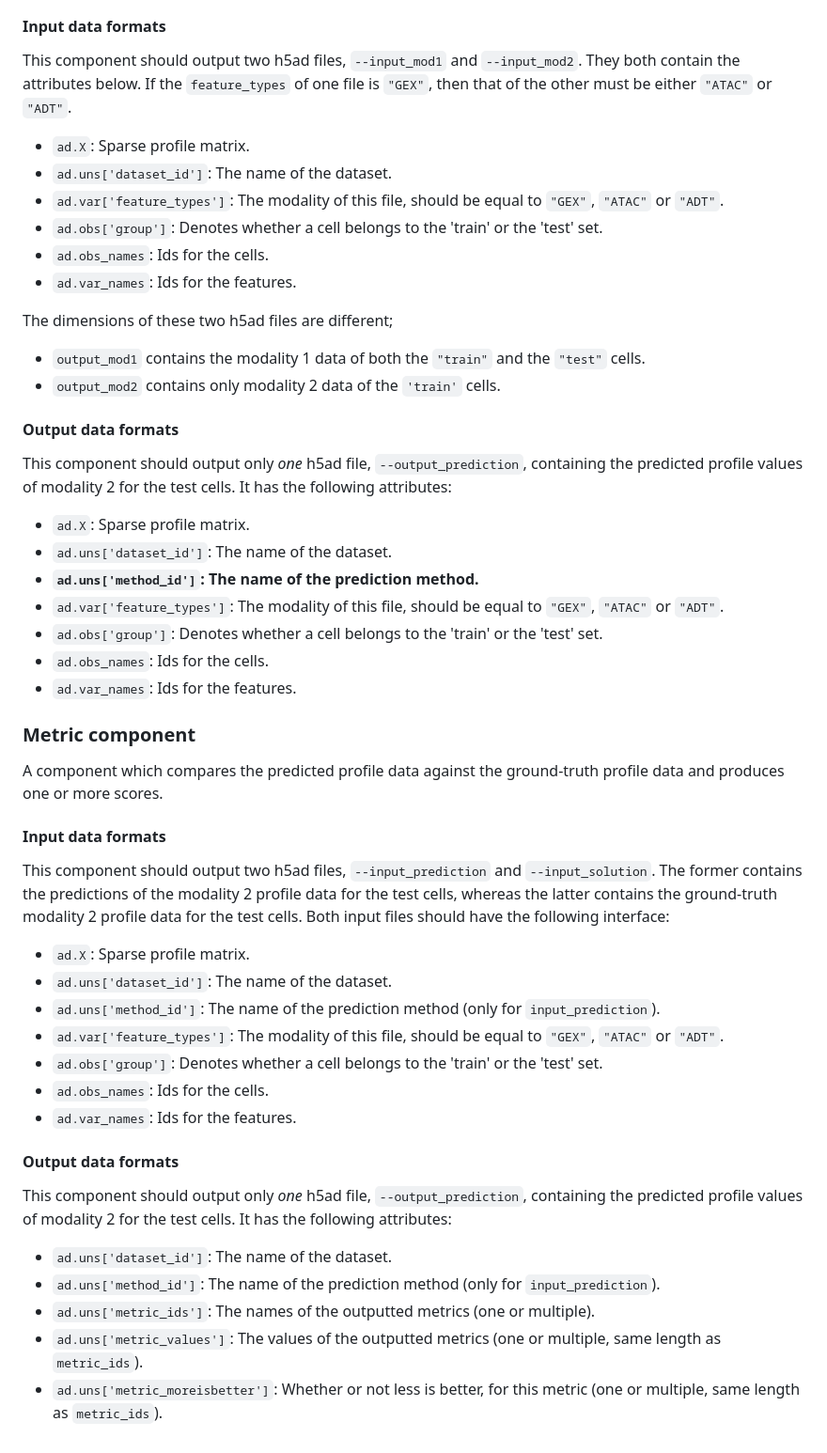
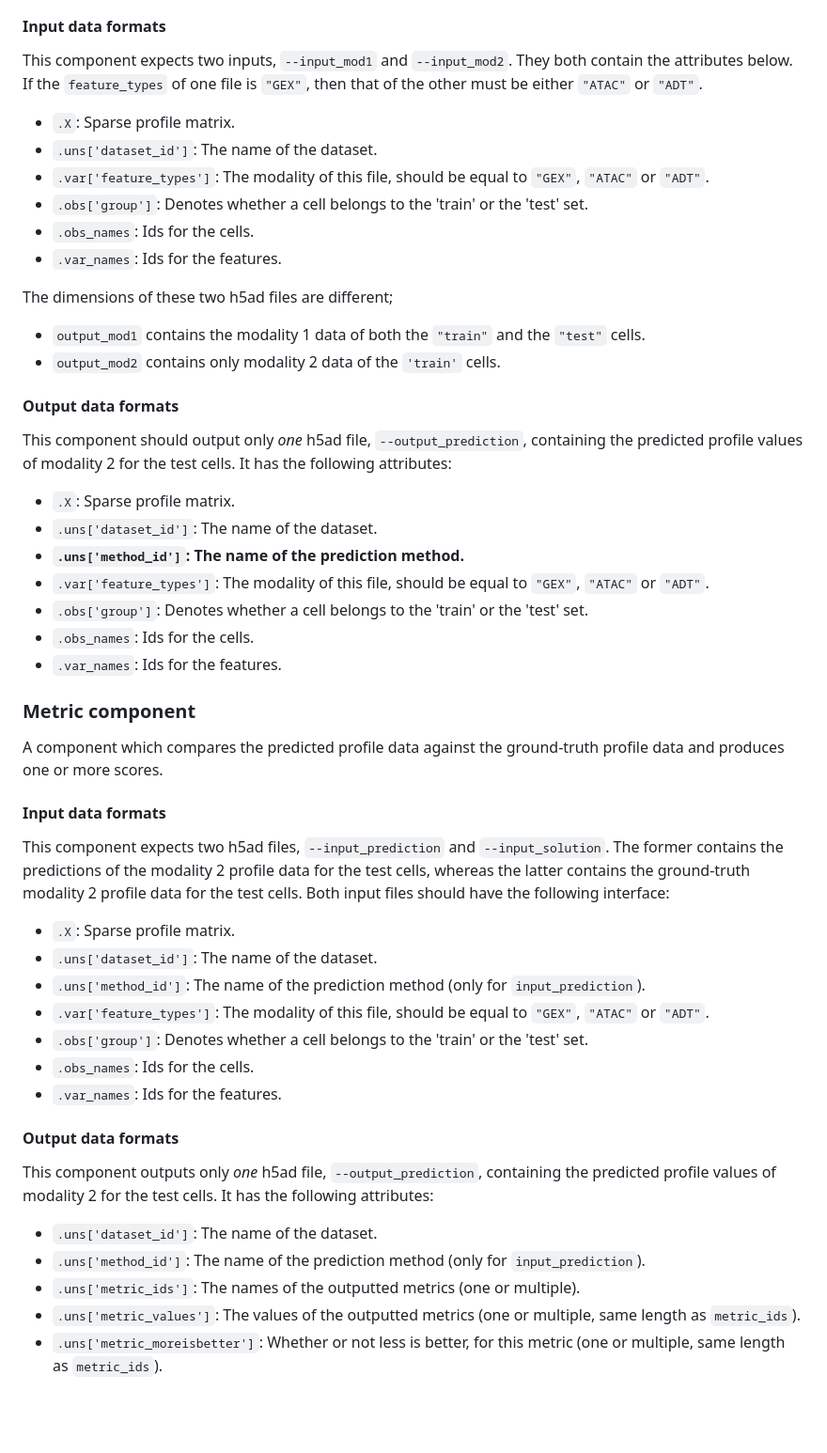
Before and after one commit to openproblems-bio/neurips2021_multimodal_viash, a Markdown page: src/predict_modality/README.md, the part around the change printed below. Shown: that part at 94% size. Rendered like a GitHub page; blank space fills up the shorter version.

```diff
--- a/src/predict_modality/README.md
+++ b/src/predict_modality/README.md
@@ -52,14 +52,14 @@ for the test cells.
 
 #### Input data formats
 
-This component should output two h5ad files, `--input_mod1` and `--input_mod2`. They both contain the attributes below. If the `feature_types` of one file is `"GEX"`, then that of the other must be either `"ATAC"` or `"ADT"`.
+This component expects two inputs, `--input_mod1` and `--input_mod2`. They both contain the attributes below. If the `feature_types` of one file is `"GEX"`, then that of the other must be either `"ATAC"` or `"ADT"`.
 
-  * `ad.X`: Sparse profile matrix.
-  * `ad.uns['dataset_id']`: The name of the dataset.
-  * `ad.var['feature_types']`: The modality of this file, should be equal to `"GEX"`, `"ATAC"` or `"ADT"`.
-  * `ad.obs['group']`: Denotes whether a cell belongs to the 'train' or the 'test' set.
-  * `ad.obs_names`: Ids for the cells.
-  * `ad.var_names`: Ids for the features.
+  * `.X`: Sparse profile matrix.
+  * `.uns['dataset_id']`: The name of the dataset.
+  * `.var['feature_types']`: The modality of this file, should be equal to `"GEX"`, `"ATAC"` or `"ADT"`.
+  * `.obs['group']`: Denotes whether a cell belongs to the 'train' or the 'test' set.
+  * `.obs_names`: Ids for the cells.
+  * `.var_names`: Ids for the features.
 
 The dimensions of these two h5ad files are different;
 
@@ -70,13 +70,13 @@ The dimensions of these two h5ad files are different;
 
 This component should output only *one* h5ad file, `--output_prediction`, containing the predicted profile values of modality 2 for the test cells. It has the following attributes:
 
-  * `ad.X`: Sparse profile matrix.
-  * `ad.uns['dataset_id']`: The name of the dataset.
-  * **`ad.uns['method_id']`: The name of the prediction method.**
-  * `ad.var['feature_types']`: The modality of this file, should be equal to `"GEX"`, `"ATAC"` or `"ADT"`.
-  * `ad.obs['group']`: Denotes whether a cell belongs to the 'train' or the 'test' set.
-  * `ad.obs_names`: Ids for the cells.
-  * `ad.var_names`: Ids for the features.
+  * `.X`: Sparse profile matrix.
+  * `.uns['dataset_id']`: The name of the dataset.
+  * **`.uns['method_id']`: The name of the prediction method.**
+  * `.var['feature_types']`: The modality of this file, should be equal to `"GEX"`, `"ATAC"` or `"ADT"`.
+  * `.obs['group']`: Denotes whether a cell belongs to the 'train' or the 'test' set.
+  * `.obs_names`: Ids for the cells.
+  * `.var_names`: Ids for the features.
 
 
 
@@ -86,22 +86,22 @@ A component which compares the predicted profile data against the ground-truth p
 
 #### Input data formats
 
-This component should output two h5ad files, `--input_prediction` and `--input_solution`. The former contains the predictions of the modality 2 profile data for the test cells, whereas the latter contains the ground-truth modality 2 profile data for the test cells. Both input files should have the following interface:
+This component expects two h5ad files, `--input_prediction` and `--input_solution`. The former contains the predictions of the modality 2 profile data for the test cells, whereas the latter contains the ground-truth modality 2 profile data for the test cells. Both input files should have the following interface:
 
-  * `ad.X`: Sparse profile matrix.
-  * `ad.uns['dataset_id']`: The name of the dataset.
-  * `ad.uns['method_id']`: The name of the prediction method (only for `input_prediction`).
-  * `ad.var['feature_types']`: The modality of this file, should be equal to `"GEX"`, `"ATAC"` or `"ADT"`.
-  * `ad.obs['group']`: Denotes whether a cell belongs to the 'train' or the 'test' set.
-  * `ad.obs_names`: Ids for the cells.
-  * `ad.var_names`: Ids for the features.
+  * `.X`: Sparse profile matrix.
+  * `.uns['dataset_id']`: The name of the dataset.
+  * `.uns['method_id']`: The name of the prediction method (only for `input_prediction`).
+  * `.var['feature_types']`: The modality of this file, should be equal to `"GEX"`, `"ATAC"` or `"ADT"`.
+  * `.obs['group']`: Denotes whether a cell belongs to the 'train' or the 'test' set.
+  * `.obs_names`: Ids for the cells.
+  * `.var_names`: Ids for the features.
 
 #### Output data formats
 
-This component should output only *one* h5ad file, `--output_prediction`, containing the predicted profile values of modality 2 for the test cells. It has the following attributes:
+This component outputs only *one* h5ad file, `--output_prediction`, containing the predicted profile values of modality 2 for the test cells. It has the following attributes:
 
-  * `ad.uns['dataset_id']`: The name of the dataset.
-  * `ad.uns['method_id']`: The name of the prediction method (only for `input_prediction`).
-  * `ad.uns['metric_ids']`: The names of the outputted metrics (one or multiple).
-  * `ad.uns['metric_values']`: The values of the outputted metrics (one or multiple, same length as `metric_ids`).
-  * `ad.uns['metric_moreisbetter']`: Whether or not less is better, for this metric (one or multiple, same length as `metric_ids`).
+  * `.uns['dataset_id']`: The name of the dataset.
+  * `.uns['method_id']`: The name of the prediction method (only for `input_prediction`).
+  * `.uns['metric_ids']`: The names of the outputted metrics (one or multiple).
+  * `.uns['metric_values']`: The values of the outputted metrics (one or multiple, same length as `metric_ids`).
+  * `.uns['metric_moreisbetter']`: Whether or not less is better, for this metric (one or multiple, same length as `metric_ids`).
```
Also changed, not shown: other parts of src/predict_modality/README.md (+15 -15 lines), dataflow.png, 2 other files.
